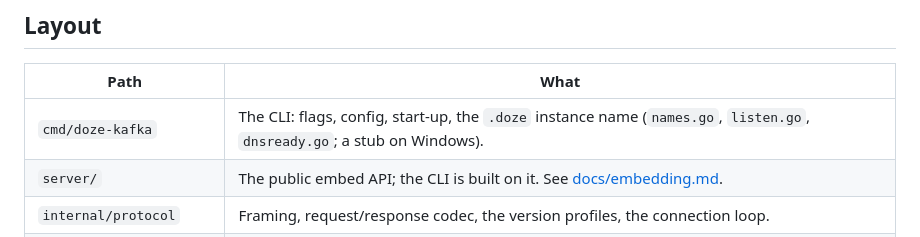
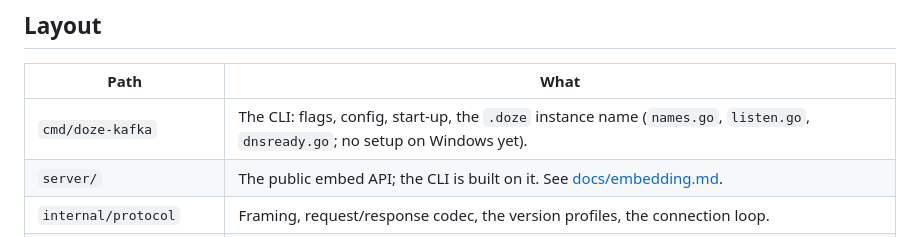
Before and after one commit to doze-dev/doze-kafka, a Markdown page: CONTRIBUTING.md, the part around the change. Drawn GitHub-style.

```diff
--- a/CONTRIBUTING.md
+++ b/CONTRIBUTING.md
@@ -23,7 +23,7 @@ first and watch it fail.
 
 | Path | What |
 |---|---|
-| `cmd/doze-kafka` | The CLI: flags, config, start-up, the `.doze` instance name (`names.go`, `listen.go`, `dnsready.go`; a stub on Windows). |
+| `cmd/doze-kafka` | The CLI: flags, config, start-up, the `.doze` instance name (`names.go`, `listen.go`, `dnsready.go`; no setup on Windows yet). |
 | `server/` | The public embed API; the CLI is built on it. See [docs/embedding.md](docs/embedding.md). |
 | `internal/protocol` | Framing, request/response codec, the version profiles, the connection loop. |
 | `internal/broker` | One handler per Kafka API, the two group coordinators, auth. |
```
Also changed, not shown: docs/architecture.md (+1 -1 lines).
